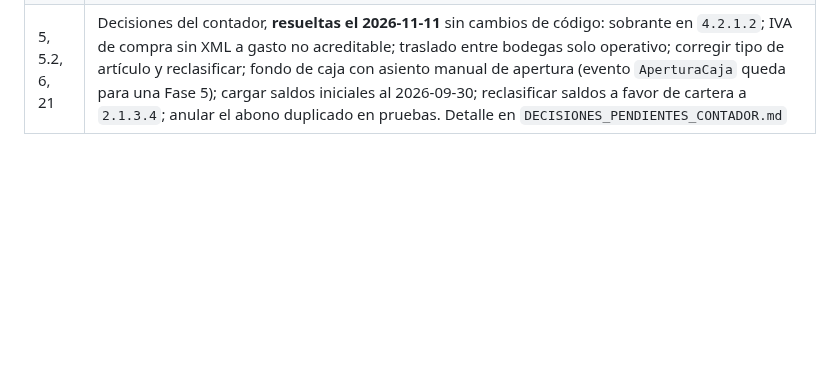
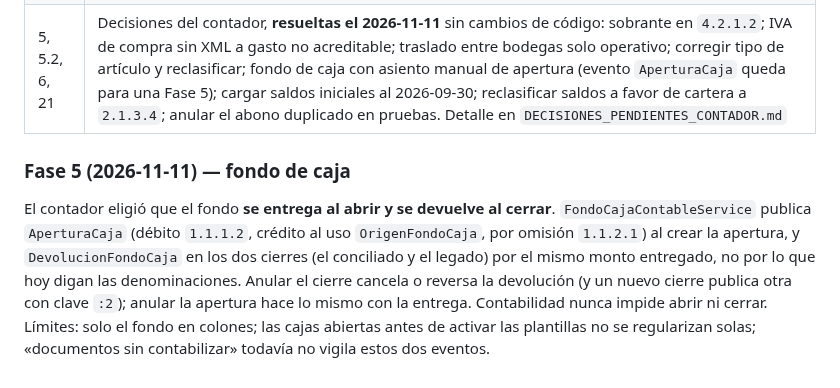
Before and after one commit to SuvesaDev/SuvesaPosSitieWebNew, a Markdown page: docs/PLAN_MEJORAS_UAT_ANALISIS.md, the part around the change. Drawn GitHub-style; blank space fills up the shorter version.

Commit message:
Docs: Fase 5 del plan, fondo de caja
Co-Authored-By: Claude Sonnet 5.5 <noreply@anthropic.com>

```diff
--- a/docs/PLAN_MEJORAS_UAT_ANALISIS.md
+++ b/docs/PLAN_MEJORAS_UAT_ANALISIS.md
@@ -203,3 +203,7 @@ Siguen vigentes los de la sección «Datos dejados en el entorno» del UAT: no b
 | 11 | `POST api/comisiones/cortes/previsualizar` y el diálogo «Cerrar período» dice cuántos movimientos entran, de qué beneficiarios y por cuánto antes de confirmar; avisa si ya existe un corte confirmado |
 | 12 | La preparación de la instantánea de comisiones salta los movimientos que ya existen en vez de chocar con el índice único (queda solo la carrera de dos preparaciones simultáneas, que se captura sin escalar) |
 | 5, 5.2, 6, 21 | Decisiones del contador, **resueltas el 2026-11-11** sin cambios de código: sobrante en `4.2.1.2`; IVA de compra sin XML a gasto no acreditable; traslado entre bodegas solo operativo; corregir tipo de artículo y reclasificar; fondo de caja con asiento manual de apertura (evento `AperturaCaja` queda para una Fase 5); cargar saldos iniciales al 2026-09-30; reclasificar saldos a favor de cartera a `2.1.3.4`; anular el abono duplicado en pruebas. Detalle en `DECISIONES_PENDIENTES_CONTADOR.md` |
+
+### Fase 5 (2026-11-11) — fondo de caja
+
+El contador eligió que el fondo **se entrega al abrir y se devuelve al cerrar**. `FondoCajaContableService` publica `AperturaCaja` (débito `1.1.1.2`, crédito al uso `OrigenFondoCaja`, por omisión `1.1.2.1`) al crear la apertura, y `DevolucionFondoCaja` en los dos cierres (el conciliado y el legado) por el mismo monto entregado, no por lo que hoy digan las denominaciones. Anular el cierre cancela o reversa la devolución (y un nuevo cierre publica otra con clave `:2`); anular la apertura hace lo mismo con la entrega. Contabilidad nunca impide abrir ni cerrar. Límites: solo el fondo en colones; las cajas abiertas antes de activar las plantillas no se regularizan solas; «documentos sin contabilizar» todavía no vigila estos dos eventos.
```
Also changed, not shown: docs/DECISIONES_PENDIENTES_CONTADOR.md (+1 -1 lines).
